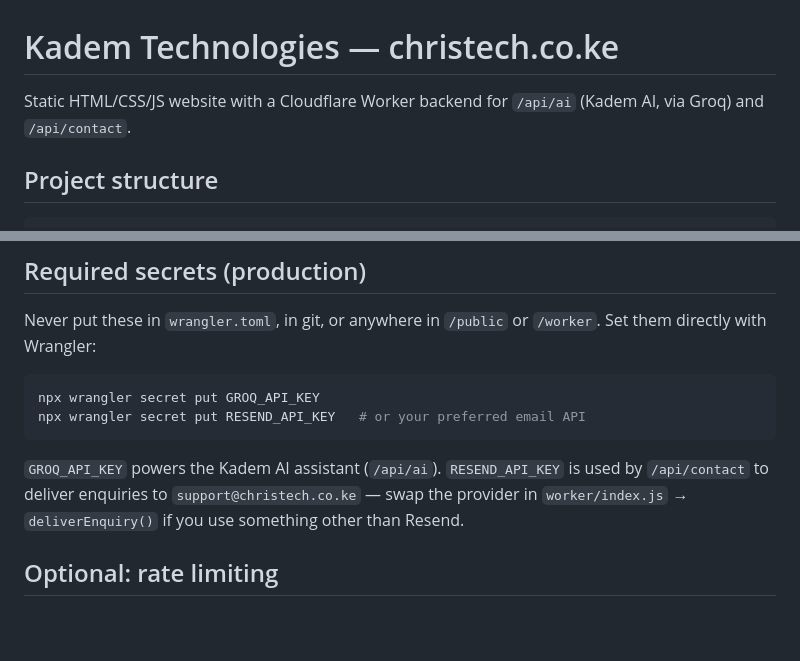
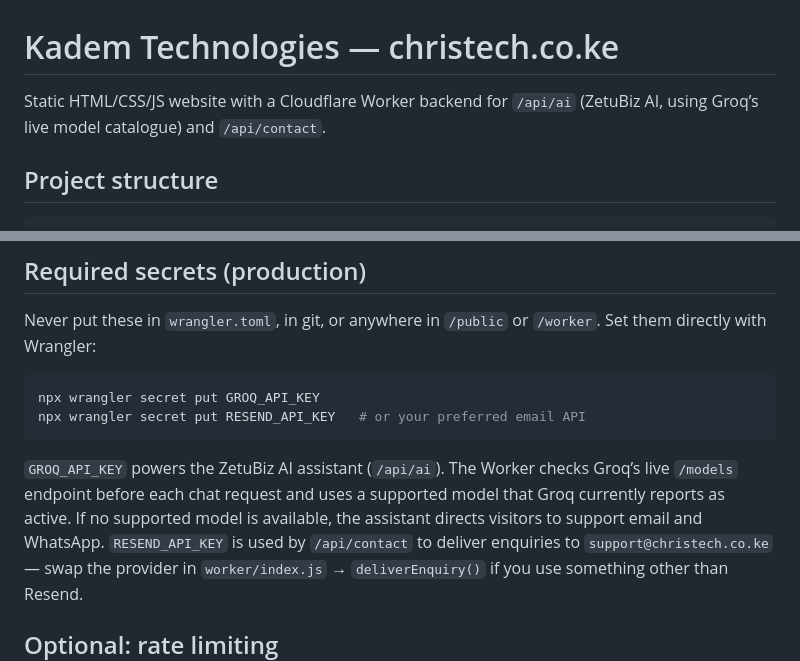
Before and after one commit to learninghub44/kadem-technologies, a Markdown page: README.md, 2 parts joined by grey strips. GitHub-like rendering; blank space fills up the shorter version.

````diff
--- a/README.md
+++ b/README.md
@@ -1,7 +1,7 @@
 # Kadem Technologies — christech.co.ke
 
 Static HTML/CSS/JS website with a Cloudflare Worker backend for
-`/api/ai` (Kadem AI, via Groq) and `/api/contact`.
+`/api/ai` (ZetuBiz AI, using Groq’s live model catalogue) and `/api/contact`.
 
 ## Project structure
 
@@ -59,7 +59,7 @@ npx wrangler secret put GROQ_API_KEY
 npx wrangler secret put RESEND_API_KEY   # or your preferred email API
 ```
 
-`GROQ_API_KEY` powers the Kadem AI assistant (`/api/ai`).
+`GROQ_API_KEY` powers the ZetuBiz AI assistant (`/api/ai`). The Worker checks Groq’s live `/models` endpoint before each chat request and uses a supported model that Groq currently reports as active. If no supported model is available, the assistant directs visitors to support email and WhatsApp.
 `RESEND_API_KEY` is used by `/api/contact` to deliver enquiries to
 `support@christech.co.ke` — swap the provider in `worker/index.js` →
 `deliverEnquiry()` if you use something other than Resend.
````
